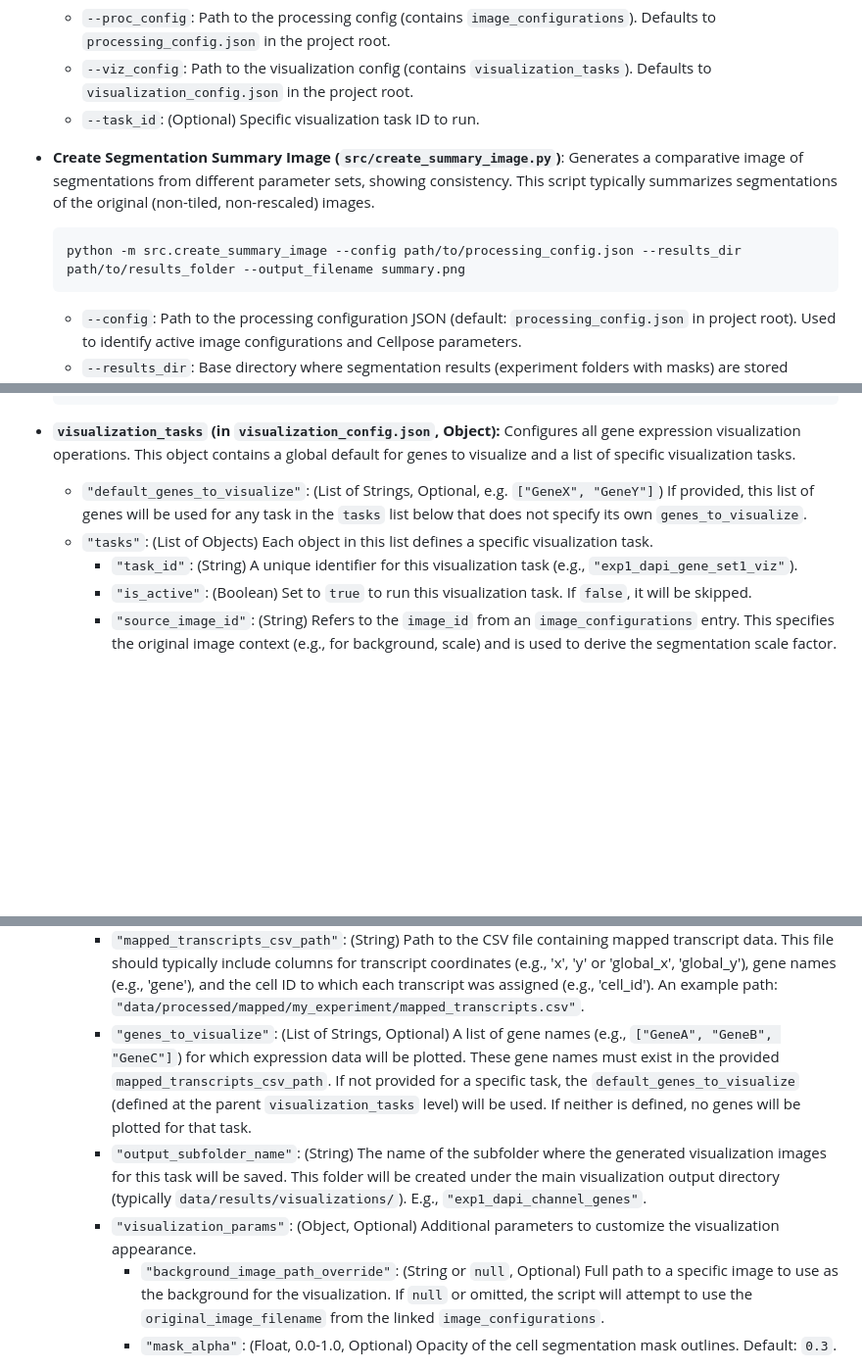
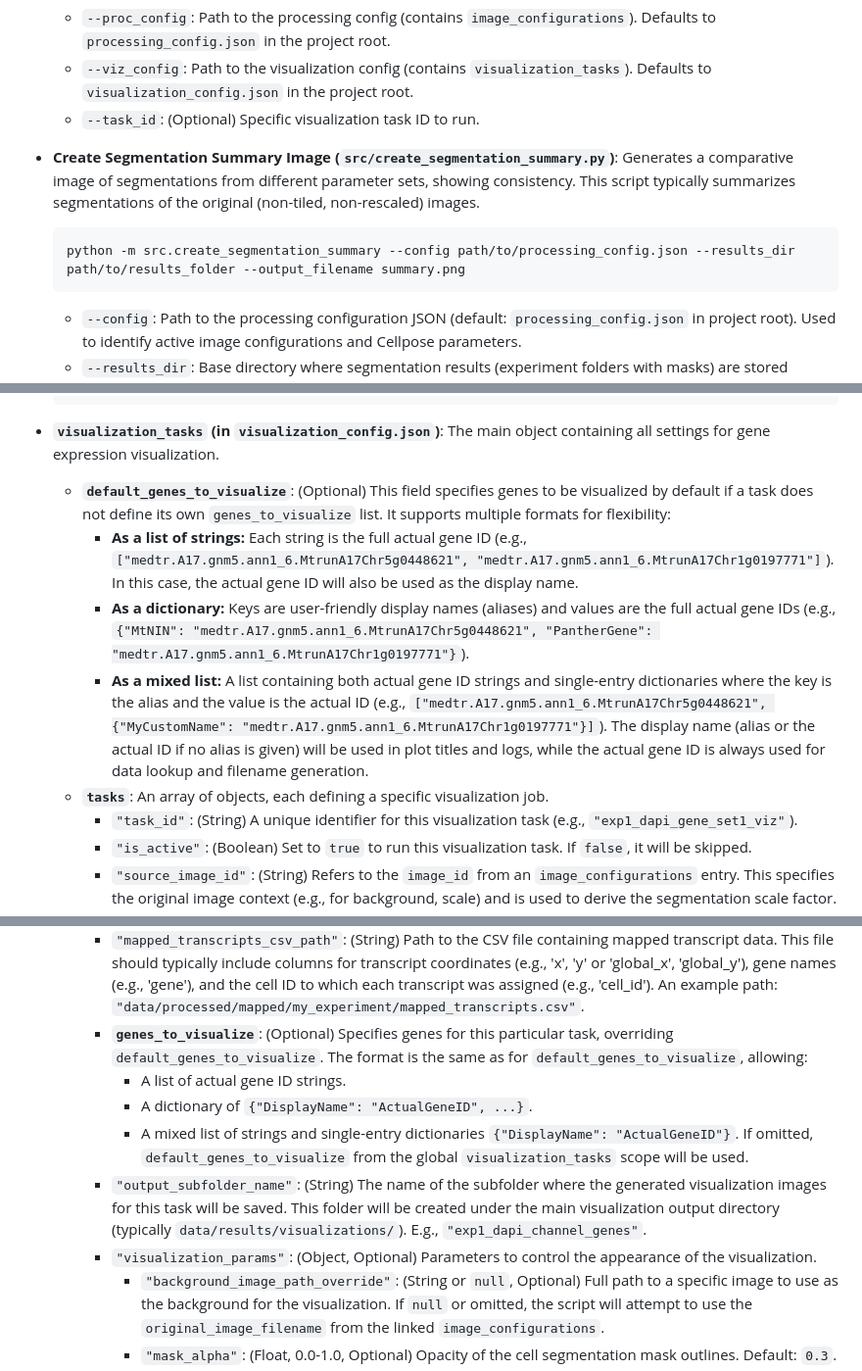
Before and after one commit to thiagomaf/PYcellsegmentation, a Markdown page: README.md, 3 parts joined by grey strips. Shown: that part at 98% size. Drawn GitHub-style; blank space fills up the shorter version.

````diff
--- a/README.md
+++ b/README.md
@@ -55,10 +55,10 @@ While the scripts can be orchestrated by their respective configuration files fo
     *   `--viz_config`: Path to the visualization config (contains `visualization_tasks`). Defaults to `visualization_config.json` in the project root.
     *   `--task_id`: (Optional) Specific visualization task ID to run.
 
-*   **Create Segmentation Summary Image (`src/create_summary_image.py`)**:
+*   **Create Segmentation Summary Image (`src/create_segmentation_summary.py`)**:
     Generates a comparative image of segmentations from different parameter sets, showing consistency. This script typically summarizes segmentations of the original (non-tiled, non-rescaled) images.
     ```bash
-    python -m src.create_summary_image --config path/to/processing_config.json --results_dir path/to/results_folder --output_filename summary.png
+    python -m src.create_segmentation_summary --config path/to/processing_config.json --results_dir path/to/results_folder --output_filename summary.png
     ```
     *   `--config`: Path to the processing configuration JSON (default: `processing_config.json` in project root). Used to identify active image configurations and Cellpose parameters.
     *   `--results_dir`: Base directory where segmentation results (experiment folders with masks) are stored (default: `results/` in project root). The script expects subfolders here named `<image_id>_<param_set_id>`.
@@ -423,10 +423,14 @@ These are the main control files, located in the project root.
     ]
     ```
 
-*   **`visualization_tasks` (in `visualization_config.json`, Object):**
-    Configures all gene expression visualization operations. This object contains a global default for genes to visualize and a list of specific visualization tasks.
-    *   `"default_genes_to_visualize"`: (List of Strings, Optional, e.g. `["GeneX", "GeneY"]`) If provided, this list of genes will be used for any task in the `tasks` list below that does not specify its own `genes_to_visualize`.
-    *   `"tasks"`: (List of Objects) Each object in this list defines a specific visualization task.
+*   **`visualization_tasks` (in `visualization_config.json`)**:
+    The main object containing all settings for gene expression visualization.
+    *   **`default_genes_to_visualize`**: (Optional) This field specifies genes to be visualized by default if a task does not define its own `genes_to_visualize` list. It supports multiple formats for flexibility:
+        *   **As a list of strings:** Each string is the full actual gene ID (e.g., `["medtr.A17.gnm5.ann1_6.MtrunA17Chr5g0448621", "medtr.A17.gnm5.ann1_6.MtrunA17Chr1g0197771"]`). In this case, the actual gene ID will also be used as the display name.
+        *   **As a dictionary:** Keys are user-friendly display names (aliases) and values are the full actual gene IDs (e.g., `{"MtNIN": "medtr.A17.gnm5.ann1_6.MtrunA17Chr5g0448621", "PantherGene": "medtr.A17.gnm5.ann1_6.MtrunA17Chr1g0197771"}`).
+        *   **As a mixed list:** A list containing both actual gene ID strings and single-entry dictionaries where the key is the alias and the value is the actual ID (e.g., `["medtr.A17.gnm5.ann1_6.MtrunA17Chr5g0448621", {"MyCustomName": "medtr.A17.gnm5.ann1_6.MtrunA17Chr1g0197771"}]`).
+        The display name (alias or the actual ID if no alias is given) will be used in plot titles and logs, while the actual gene ID is always used for data lookup and filename generation.
+    *   **`tasks`**: An array of objects, each defining a specific visualization job.
         *   `"task_id"`: (String) A unique identifier for this visualization task (e.g., `"exp1_dapi_gene_set1_viz"`).
         *   `"is_active"`: (Boolean) Set to `true` to run this visualization task. If `false`, it will be skipped.
         *   `"source_image_id"`: (String) Refers to the `image_id` from an `image_configurations` entry. This specifies the original image context (e.g., for background, scale) and is used to derive the segmentation scale factor.
@@ -436,9 +440,13 @@ These are the main control files, located in the project root.
             *   **For tiled segmentations:** This field is **mandatory** and must specify the exact tile filename (e.g., `"tile_r0_c0.tif"`) whose mask is to be used. (Whether a segmentation is considered tiled is determined by the `apply_tiling` setting in the `segmentation_options` of the linked `image_configuration`).
             *   This name is crucial for locating the correct `_mask.tif` file.
         *   `"mapped_transcripts_csv_path"`: (String) Path to the CSV file containing mapped transcript data. This file should typically include columns for transcript coordinates (e.g., 'x', 'y' or 'global_x', 'global_y'), gene names (e.g., 'gene'), and the cell ID to which each transcript was assigned (e.g., 'cell_id'). An example path: `"data/processed/mapped/my_experiment/mapped_transcripts.csv"`.
-        *   `"genes_to_visualize"`: (List of Strings, Optional) A list of gene names (e.g., `["GeneA", "GeneB", "GeneC"]`) for which expression data will be plotted. These gene names must exist in the provided `mapped_transcripts_csv_path`. If not provided for a specific task, the `default_genes_to_visualize` (defined at the parent `visualization_tasks` level) will be used. If neither is defined, no genes will be plotted for that task.
+        *   **`genes_to_visualize`**: (Optional) Specifies genes for this particular task, overriding `default_genes_to_visualize`. The format is the same as for `default_genes_to_visualize`, allowing:
+            *   A list of actual gene ID strings.
+            *   A dictionary of `{"DisplayName": "ActualGeneID", ...}`.
+            *   A mixed list of strings and single-entry dictionaries `{"DisplayName": "ActualGeneID"}`.
+            If omitted, `default_genes_to_visualize` from the global `visualization_tasks` scope will be used.
         *   `"output_subfolder_name"`: (String) The name of the subfolder where the generated visualization images for this task will be saved. This folder will be created under the main visualization output directory (typically `data/results/visualizations/`). E.g., `"exp1_dapi_channel_genes"`.
-        *   `"visualization_params"`: (Object, Optional) Additional parameters to customize the visualization appearance.
+        *   `"visualization_params"`: (Object, Optional) Parameters to control the appearance of the visualization.
             *   `"background_image_path_override"`: (String or `null`, Optional) Full path to a specific image to use as the background for the visualization. If `null` or omitted, the script will attempt to use the `original_image_filename` from the linked `image_configurations`.
             *   `"mask_alpha"`: (Float, 0.0-1.0, Optional) Opacity of the cell segmentation mask outlines. Default: `0.3`.
             *   `"dot_size"`: (Integer, Optional) Size of the dots representing transcripts. Default: `5`.
````
Also changed, not shown: other parts of README.md (+3 -3 lines).
